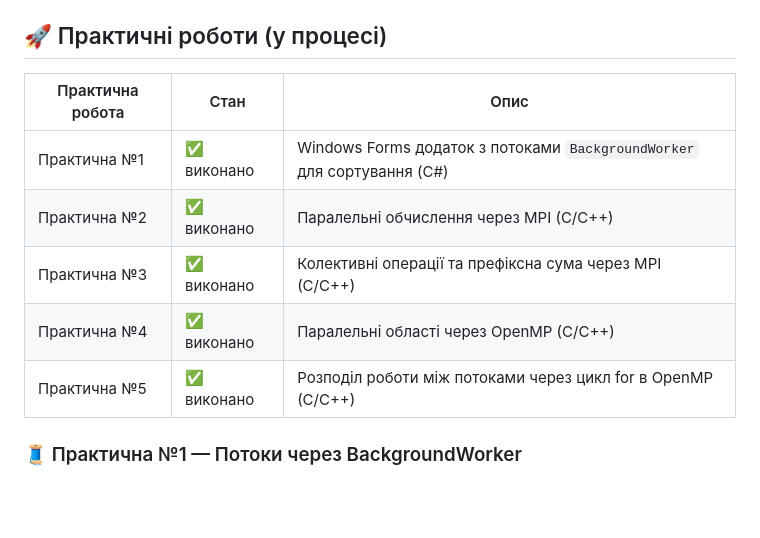
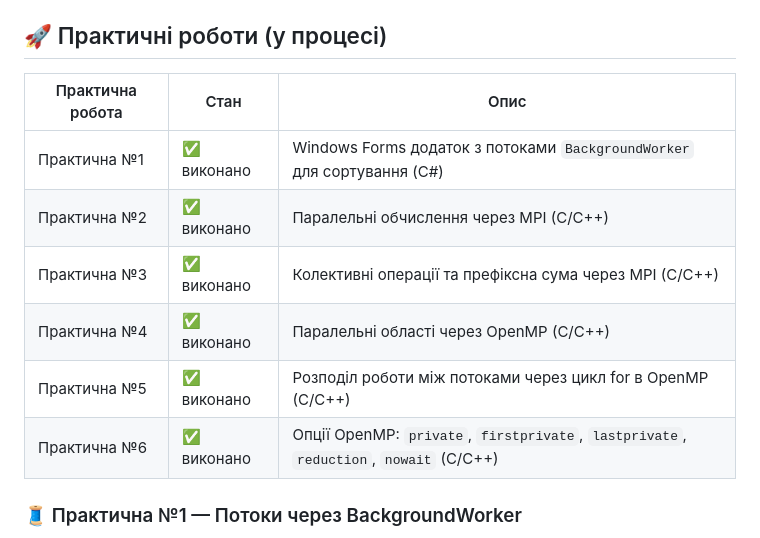
Before and after one commit to OlegBon/mntu-y4-sem7, a Markdown page: DistSysTech/README.md, the part around the change printed below. Rendered like a GitHub page; blank space fills up the shorter version.

```diff
--- a/DistSysTech/README.md
+++ b/DistSysTech/README.md
@@ -13,13 +13,14 @@
 
 ## 🚀 Практичні роботи (у процесі)
 
-| Практична робота | Стан        | Опис                                                                    |
-| ---------------- | ----------- | ----------------------------------------------------------------------- |
-| Практична №1     | ✅ виконано | Windows Forms додаток з потоками `BackgroundWorker` для сортування (C#) |
-| Практична №2     | ✅ виконано | Паралельні обчислення через MPI (C/C++)                                 |
-| Практична №3     | ✅ виконано | Колективні операції та префіксна сума через MPI (C/C++)                 |
-| Практична №4     | ✅ виконано | Паралельні області через OpenMP (C/C++)                                 |
-| Практична №5     | ✅ виконано | Розподіл роботи між потоками через цикл for в OpenMP (C/C++)            |
+| Практична робота | Стан        | Опис                                                                                  |
+| ---------------- | ----------- | ------------------------------------------------------------------------------------- |
+| Практична №1     | ✅ виконано | Windows Forms додаток з потоками `BackgroundWorker` для сортування (C#)               |
+| Практична №2     | ✅ виконано | Паралельні обчислення через MPI (C/C++)                                               |
+| Практична №3     | ✅ виконано | Колективні операції та префіксна сума через MPI (C/C++)                               |
+| Практична №4     | ✅ виконано | Паралельні області через OpenMP (C/C++)                                               |
+| Практична №5     | ✅ виконано | Розподіл роботи між потоками через цикл for в OpenMP (C/C++)                          |
+| Практична №6     | ✅ виконано | Опції OpenMP: `private`, `firstprivate`, `lastprivate`, `reduction`, `nowait` (C/C++) |
 
 ### 🧵 Практична №1 — Потоки через BackgroundWorker
 
```
Also changed, not shown: other parts of DistSysTech/README.md (+37 -0 lines).
